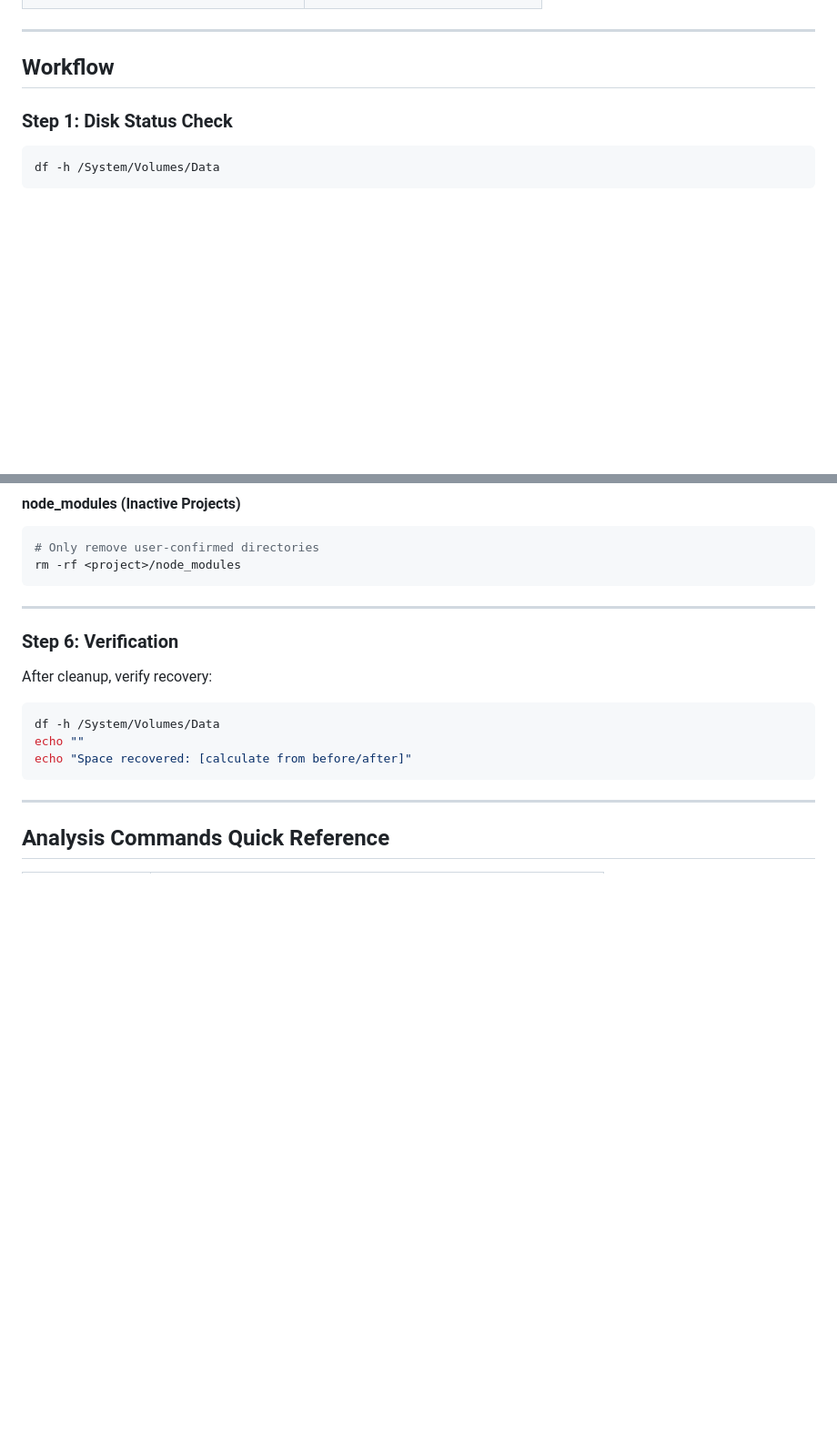
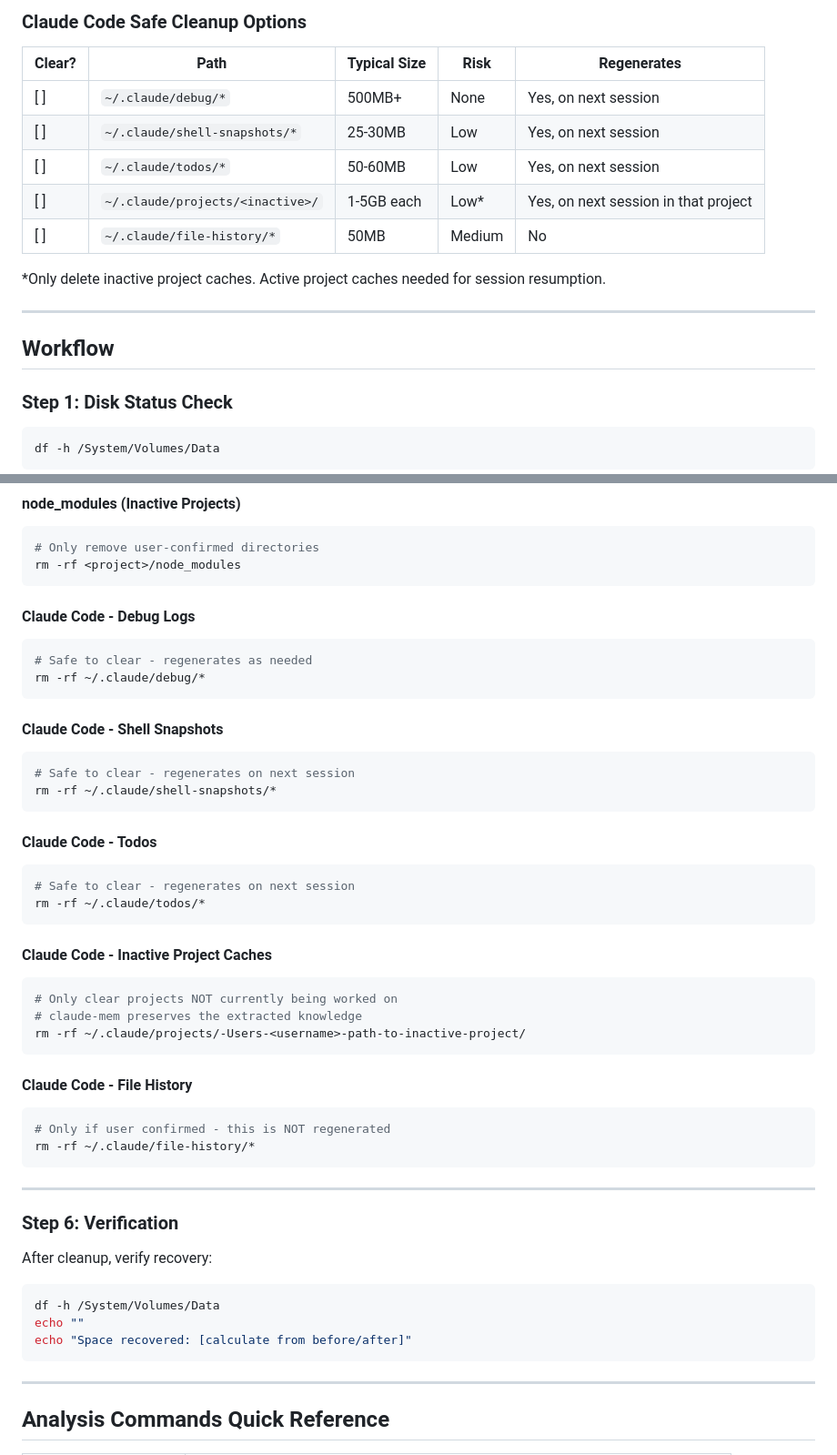
Before and after one commit to pythymcpyface/claude, a Markdown page: skills/storage-cleanup/SKILL.md, 2 parts joined by grey strips. Shown at 91% size. Drawn GitHub-style; blank space fills up the shorter version.

````diff
--- a/skills/storage-cleanup.md
+++ b/skills/storage-cleanup/SKILL.md
@@ -19,3 +74,14 @@ macOS disk space recovery with analysis-first approach. Use when disk is >75% fu
+### Claude Code Safe Cleanup Options
+
+| Clear? | Path | Typical Size | Risk | Regenerates |
+|--------|------|--------------|------|-------------|
+| [ ] | `~/.claude/debug/*` | 500MB+ | None | Yes, on next session |
+| [ ] | `~/.claude/shell-snapshots/*` | 25-30MB | Low | Yes, on next session |
+| [ ] | `~/.claude/todos/*` | 50-60MB | Low | Yes, on next session |
+| [ ] | `~/.claude/projects/<inactive>/` | 1-5GB each | Low* | Yes, on next session in that project |
+| [ ] | `~/.claude/file-history/*` | 50MB | Medium | No |
+
+*Only delete inactive project caches. Active project caches needed for session resumption.
 
 ---
 
@@ -224,6 +300,37 @@ rm -rf <path>/dist <path>/build
 rm -rf <project>/node_modules
 ```
 
+#### Claude Code - Debug Logs
+```bash
+# Safe to clear - regenerates as needed
+rm -rf ~/.claude/debug/*
+```
+
+#### Claude Code - Shell Snapshots
+```bash
+# Safe to clear - regenerates on next session
+rm -rf ~/.claude/shell-snapshots/*
+```
+
+#### Claude Code - Todos
+```bash
+# Safe to clear - regenerates on next session
+rm -rf ~/.claude/todos/*
+```
+
+#### Claude Code - Inactive Project Caches
+```bash
+# Only clear projects NOT currently being worked on
+# claude-mem preserves the extracted knowledge
+rm -rf ~/.claude/projects/-Users-<username>-path-to-inactive-project/
+```
+
+#### Claude Code - File History
+```bash
+# Only if user confirmed - this is NOT regenerated
+rm -rf ~/.claude/file-history/*
+```
+
 ---
 
 ### Step 6: Verification
````
Also changed, not shown: other parts of skills/storage-cleanup/SKILL.md (+72 -4 lines).
